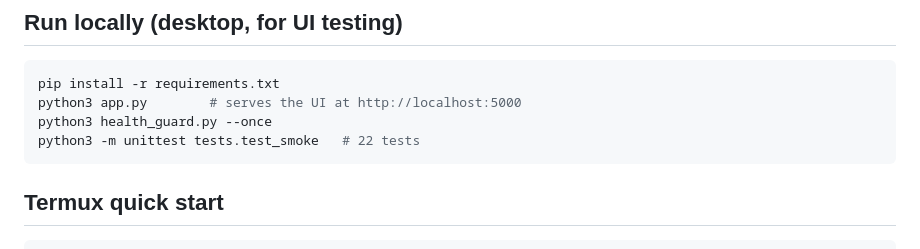
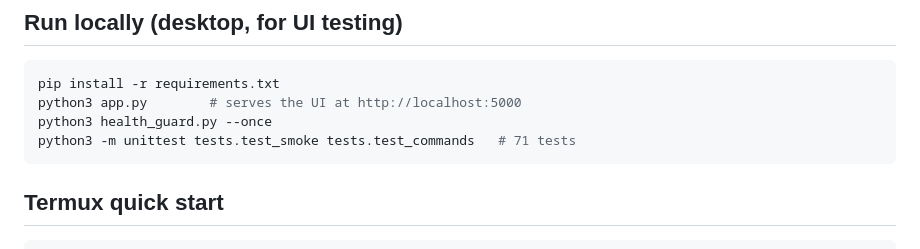
Before and after one commit to jaykk99/monico-android, a Markdown page: README.md, the part around the change. Rendered like a GitHub page.

Commit message:
README: test count 22 -> 71

````diff
--- a/README.md
+++ b/README.md
@@ -42,7 +42,7 @@ local web server (Microdot) serving a tabbed terminal UI
 pip install -r requirements.txt
 python3 app.py        # serves the UI at http://localhost:5000
 python3 health_guard.py --once
-python3 -m unittest tests.test_smoke   # 22 tests
+python3 -m unittest tests.test_smoke tests.test_commands   # 71 tests
 ```
 
 ## Termux quick start
````
